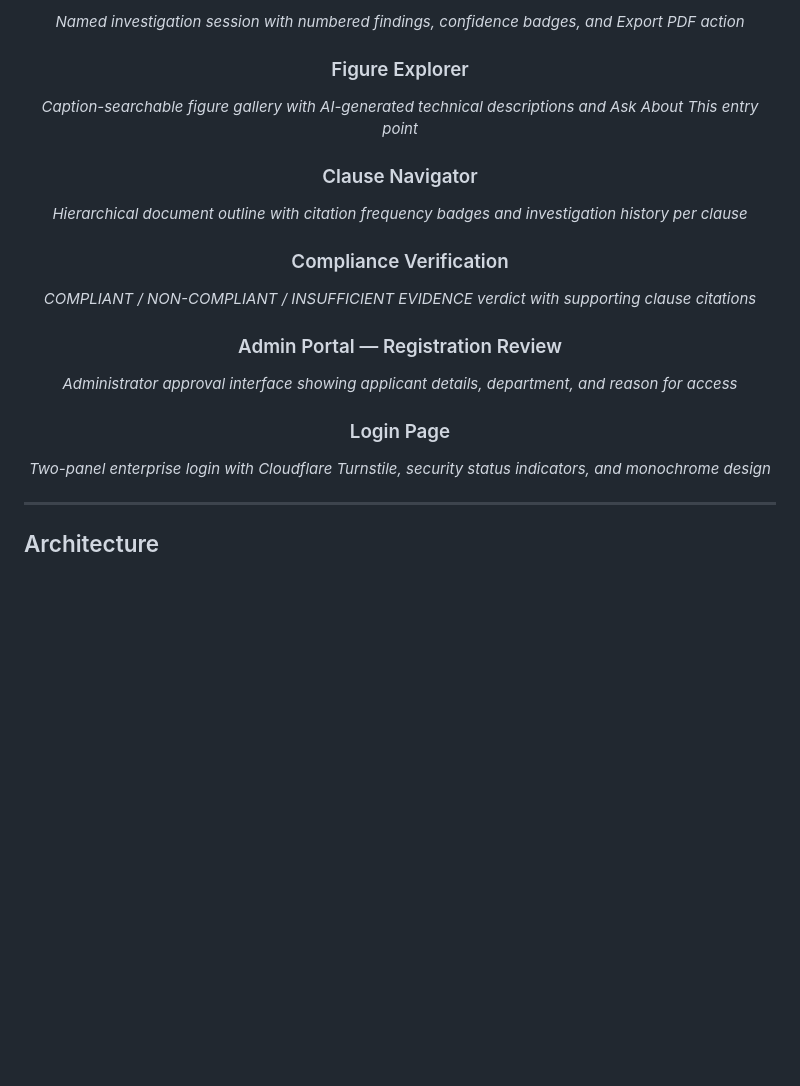
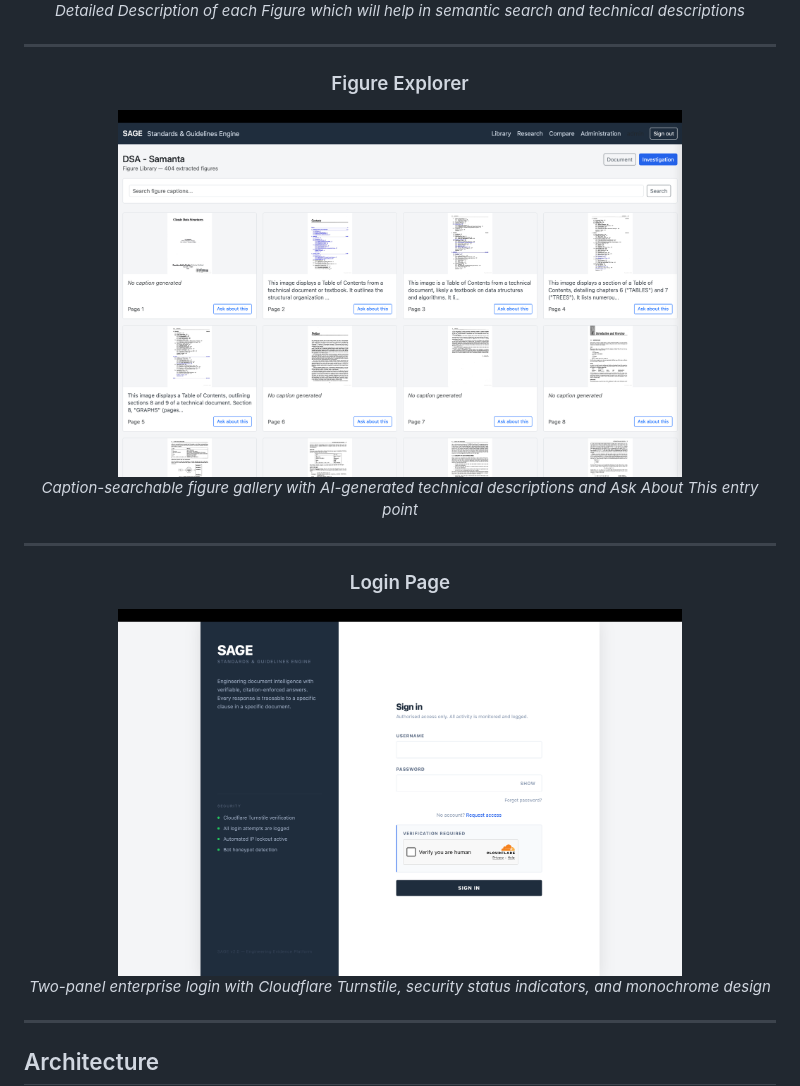
Before and after one commit to raghav-273/sage, a Markdown page: README.md, the part around one of its changes. Rendered like a GitHub page; blank space fills up the shorter version.

Commit message:
Update README to remove outdated sections
Removed sections related to Investigation Workspace, Clause Navigator, Compliance Verification, and Admin Portal from the README.

```diff
--- a/README.md
+++ b/README.md
@@ -162,24 +173,18 @@ General-purpose AI tools make this worse, not better. They answer every question
 <!-- Research Workspace Screenshot -->
-*Named investigation session with numbered findings, confidence badges, and Export PDF action*
+*Detailed Description of each Figure which will help in semantic search and technical descriptions*
 
+---
 ### Figure Explorer
+<img src="media/images/img_5.png" width="75%">
 <!-- Figure Explorer Screenshot -->
+
 *Caption-searchable figure gallery with AI-generated technical descriptions and Ask About This entry point*
 
-### Clause Navigator
-<!-- Clause Navigator Screenshot -->
-*Hierarchical document outline with citation frequency badges and investigation history per clause*
+---
+### Login Page
+<img src="media/images/img_7.png" width="75%">
+<!-- Login Page Screenshot -->
 
-### Compliance Verification
-<!-- Compliance Query Screenshot -->
-*COMPLIANT / NON-COMPLIANT / INSUFFICIENT EVIDENCE verdict with supporting clause citations*
-
-### Admin Portal — Registration Review
-<!-- Admin Portal Screenshot -->
-*Administrator approval interface showing applicant details, department, and reason for access*
-
-### Login Page
-<!-- Login Page Screenshot -->
 *Two-panel enterprise login with Cloudflare Turnstile, security status indicators, and monochrome design*
 
 </div>
```
Also changed, not shown: other parts of README.md (+12 -1 lines).
